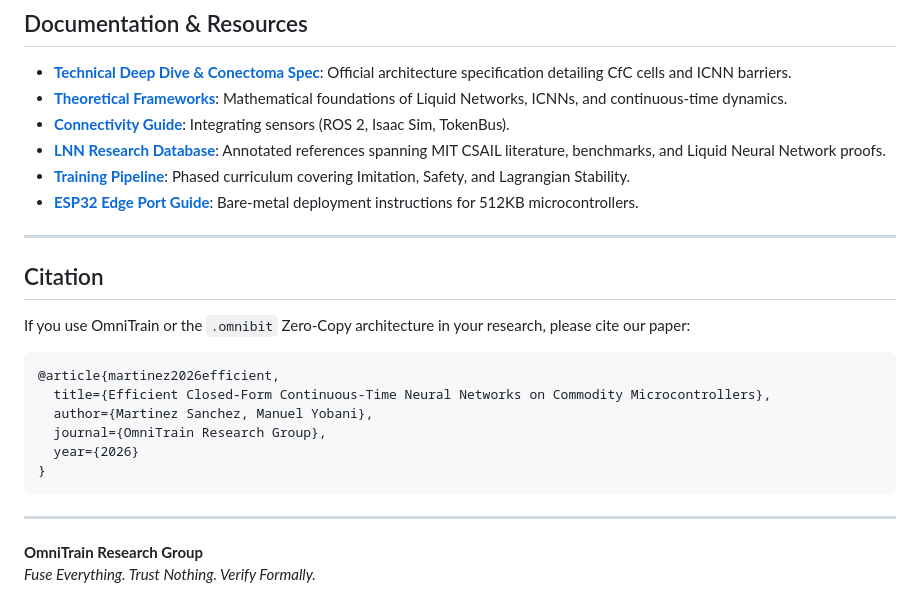
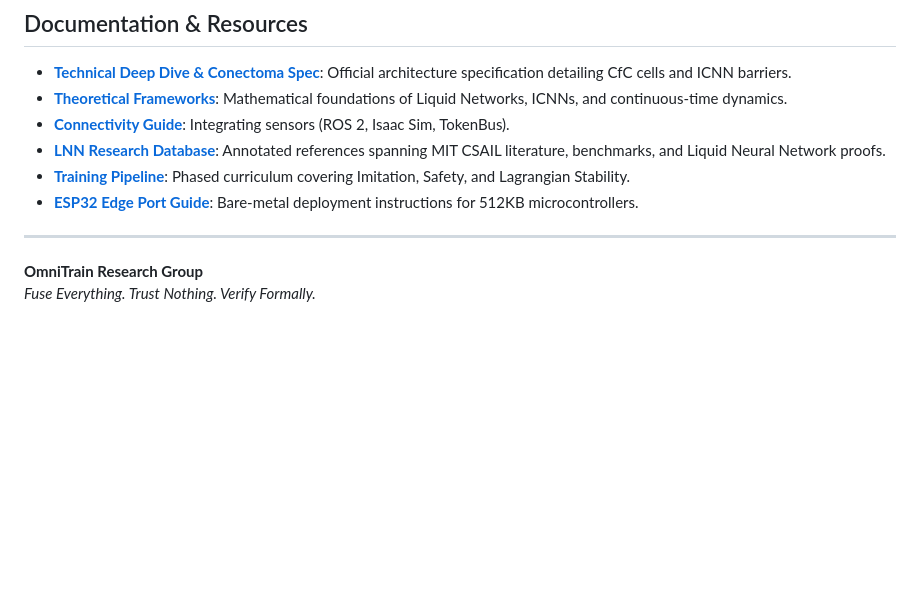
Before and after one commit to Mrmyms/Omnitrain, a Markdown page: README.md, the part around the change. GitHub-like rendering; blank space fills up the shorter version.

Commit message:
Revert "docs: Add BibTeX citation for the OmniTrain paper"
This reverts commit 9c73d3559049fcb3acf61bb62906bc7f238cde86.

````diff
--- a/README.md
+++ b/README.md
@@ -119,20 +119,5 @@ graph TD
 
 ---
 
-## Citation
-
-If you use OmniTrain or the `.omnibit` Zero-Copy architecture in your research, please cite our paper:
-
-```bibtex
-@article{martinez2026efficient,
-  title={Efficient Closed-Form Continuous-Time Neural Networks on Commodity Microcontrollers},
-  author={Martinez Sanchez, Manuel Yobani},
-  journal={OmniTrain Research Group},
-  year={2026}
-}
-```
-
----
-
 **OmniTrain Research Group**
 *Fuse Everything. Trust Nothing. Verify Formally.*
````
